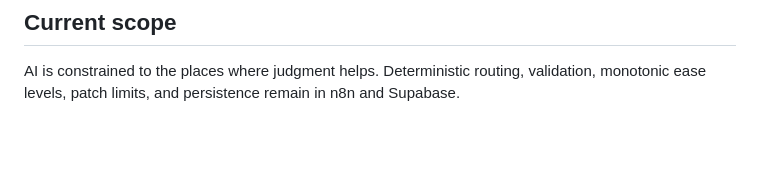
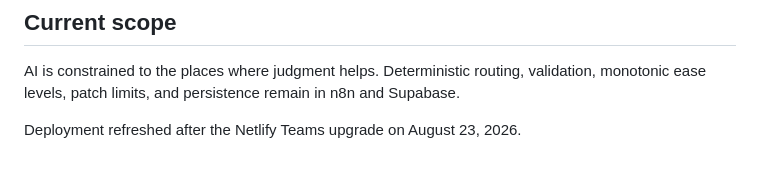
Before and after one commit to dynamackops/dynamack-rhythm, a Markdown page: README.md, the part around the change. Rendered like a GitHub page; blank space fills up the shorter version.

Commit message:
Trigger Phase 5 production deploy

```diff
--- a/README.md
+++ b/README.md
@@ -92,3 +92,5 @@ Supabase publishable keys and browser endpoints are designed to appear in fronte
 ## Current scope
 
 AI is constrained to the places where judgment helps. Deterministic routing, validation, monotonic ease levels, patch limits, and persistence remain in n8n and Supabase.
+
+Deployment refreshed after the Netlify Teams upgrade on August 23, 2026.
```
